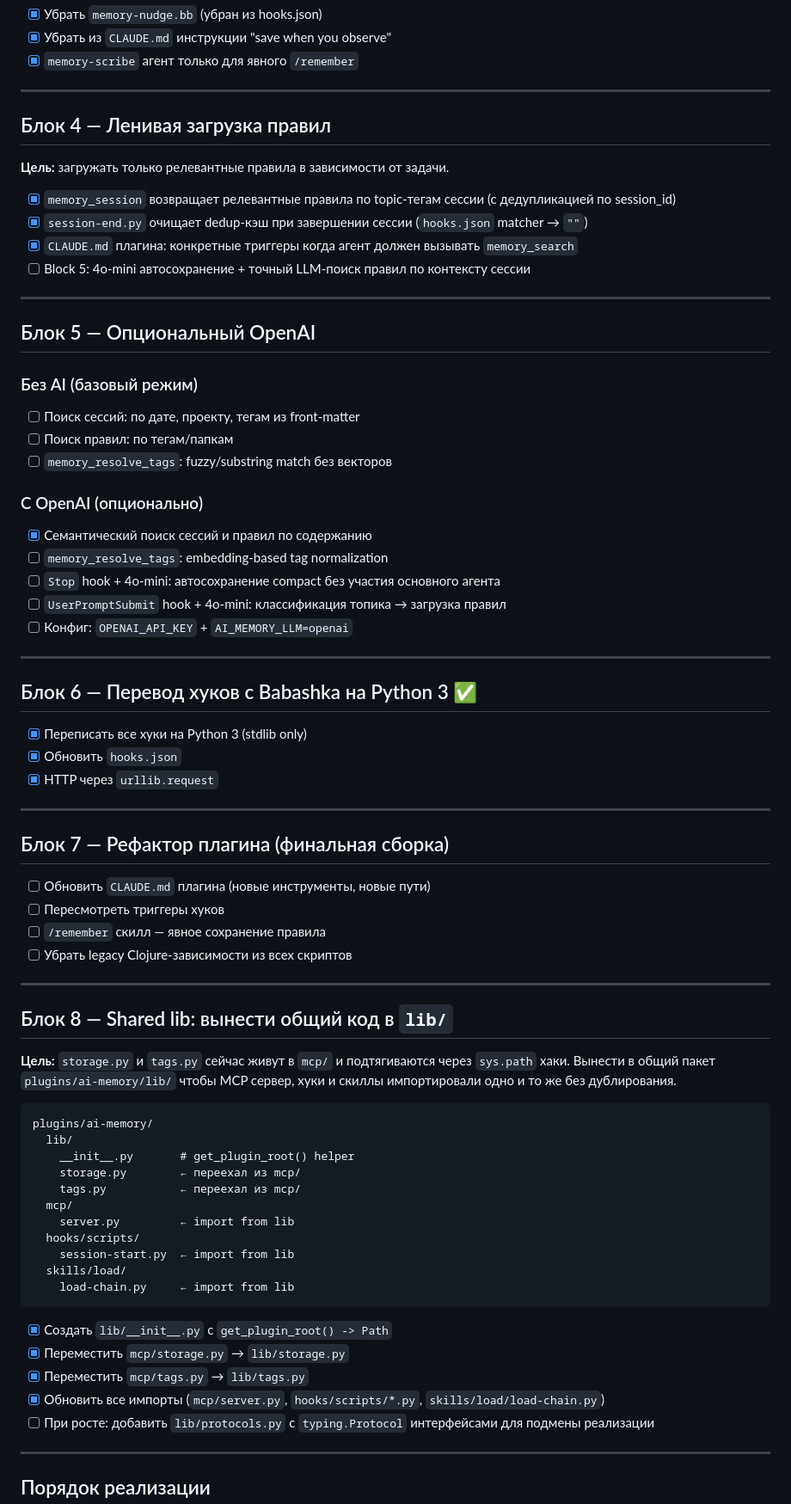
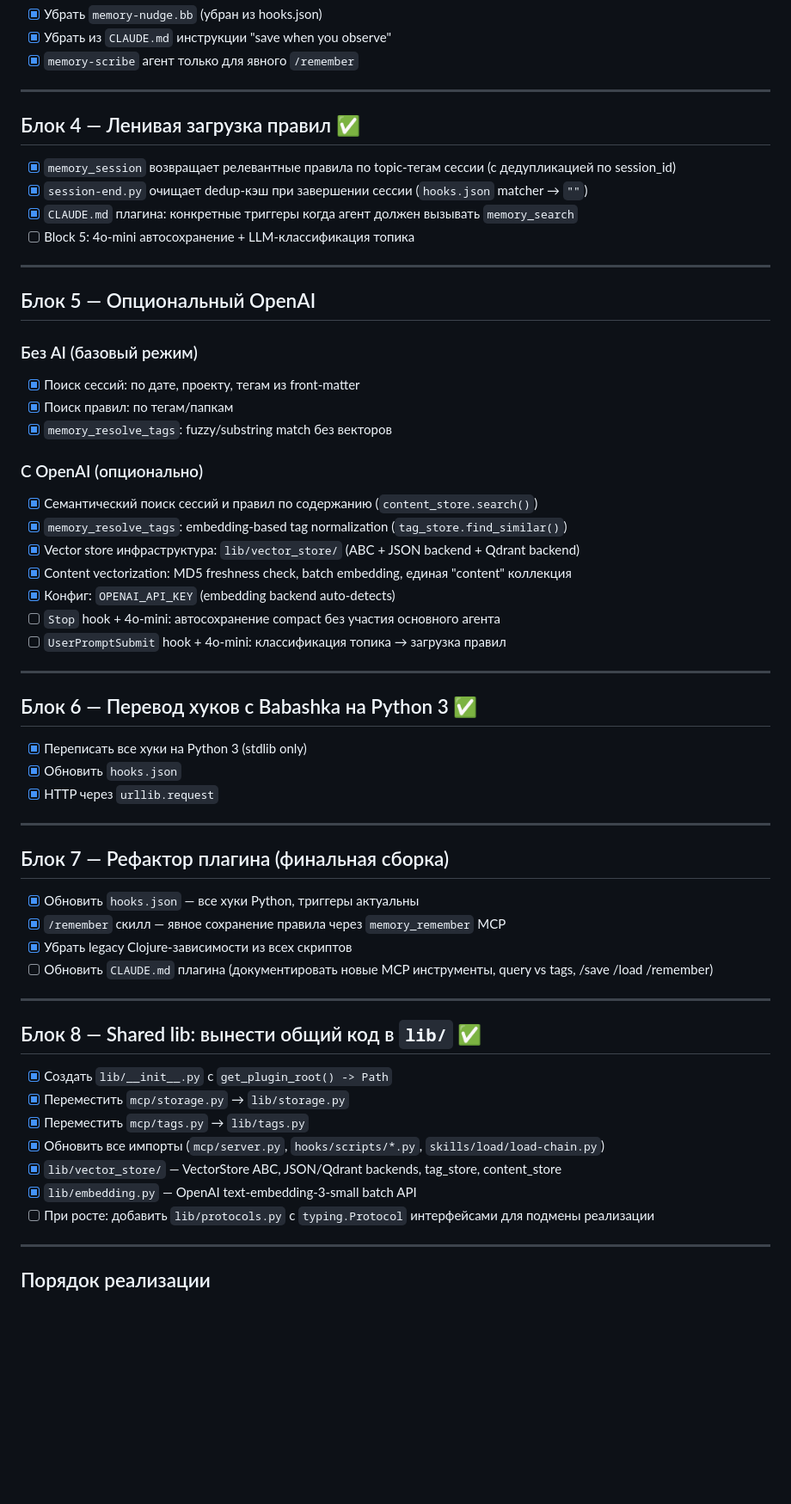
Before and after one commit to dankinsoid/ai-memory, a Markdown page: TODO.md, the part around one of its changes. Shown at 86% size. GitHub-like rendering; blank space fills up the shorter version.

Commit message:
feat(todos): update session skills and hooks for new format; lazy loading rules; refactor shared lib

````diff
--- a/TODO.md
+++ b/TODO.md
@@ -148,14 +148,12 @@ Next: implement storage layer
 
 ---
 
-## Блок 4 — Ленивая загрузка правил
-
-**Цель:** загружать только релевантные правила в зависимости от задачи.
+## Блок 4 — Ленивая загрузка правил ✅
 
 - [x] `memory_session` возвращает релевантные правила по topic-тегам сессии (с дедупликацией по session_id)
 - [x] `session-end.py` очищает dedup-кэш при завершении сессии (`hooks.json` matcher → `""`)
 - [x] `CLAUDE.md` плагина: конкретные триггеры когда агент должен вызывать `memory_search`
-- [ ] Block 5: 4o-mini автосохранение + точный LLM-поиск правил по контексту сессии
+- [ ] Block 5: 4o-mini автосохранение + LLM-классификация топика
 
 ---
 
@@ -163,17 +161,19 @@ Next: implement storage layer
 
 ### Без AI (базовый режим)
 
-- [ ] Поиск сессий: по дате, проекту, тегам из front-matter
-- [ ] Поиск правил: по тегам/папкам
-- [ ] `memory_resolve_tags`: fuzzy/substring match без векторов
+- [x] Поиск сессий: по дате, проекту, тегам из front-matter
+- [x] Поиск правил: по тегам/папкам
+- [x] `memory_resolve_tags`: fuzzy/substring match без векторов
 
 ### С OpenAI (опционально)
 
-- [x] Семантический поиск сессий и правил по содержанию
-- [ ] `memory_resolve_tags`: embedding-based tag normalization
+- [x] Семантический поиск сессий и правил по содержанию (`content_store.search()`)
+- [x] `memory_resolve_tags`: embedding-based tag normalization (`tag_store.find_similar()`)
+- [x] Vector store инфраструктура: `lib/vector_store/` (ABC + JSON backend + Qdrant backend)
+- [x] Content vectorization: MD5 freshness check, batch embedding, единая "content" коллекция
+- [x] Конфиг: `OPENAI_API_KEY` (embedding backend auto-detects)
 - [ ] `Stop` hook + 4o-mini: автосохранение compact без участия основного агента
 - [ ] `UserPromptSubmit` hook + 4o-mini: классификация топика → загрузка правил
-- [ ] Конфиг: `OPENAI_API_KEY` + `AI_MEMORY_LLM=openai`
 
 ---
 
@@ -187,36 +187,21 @@ Next: implement storage layer
 
 ## Блок 7 — Рефактор плагина (финальная сборка)
 
-- [ ] Обновить `CLAUDE.md` плагина (новые инструменты, новые пути)
-- [ ] Пересмотреть триггеры хуков
-- [ ] `/remember` скилл — явное сохранение правила
-- [ ] Убрать legacy Clojure-зависимости из всех скриптов
+- [x] Обновить `hooks.json` — все хуки Python, триггеры актуальны
+- [x] `/remember` скилл — явное сохранение правила через `memory_remember` MCP
+- [x] Убрать legacy Clojure-зависимости из всех скриптов
+- [ ] Обновить `CLAUDE.md` плагина (документировать новые MCP инструменты, query vs tags, /save /load /remember)
 
 ---
 
-## Блок 8 — Shared lib: вынести общий код в `lib/`
-
-**Цель:** `storage.py` и `tags.py` сейчас живут в `mcp/` и подтягиваются через `sys.path` хаки.
-Вынести в общий пакет `plugins/ai-memory/lib/` чтобы MCP сервер, хуки и скиллы импортировали одно и то же без дублирования.
-
-```
-plugins/ai-memory/
-  lib/
-    __init__.py       # get_plugin_root() helper
-    storage.py        ← переехал из mcp/
-    tags.py           ← переехал из mcp/
-  mcp/
-    server.py         ← import from lib
-  hooks/scripts/
-    session-start.py  ← import from lib
-  skills/load/
-    load-chain.py     ← import from lib
-```
+## Блок 8 — Shared lib: вынести общий код в `lib/` ✅
 
 - [x] Создать `lib/__init__.py` с `get_plugin_root() -> Path`
 - [x] Переместить `mcp/storage.py` → `lib/storage.py`
 - [x] Переместить `mcp/tags.py` → `lib/tags.py`
 - [x] Обновить все импорты (`mcp/server.py`, `hooks/scripts/*.py`, `skills/load/load-chain.py`)
+- [x] `lib/vector_store/` — VectorStore ABC, JSON/Qdrant backends, tag_store, content_store
+- [x] `lib/embedding.py` — OpenAI text-embedding-3-small batch API
 - [ ] При росте: добавить `lib/protocols.py` с `typing.Protocol` интерфейсами для подмены реализации
 
 ---
````
Also changed, not shown: other parts of TODO.md (+8 -8 lines).
